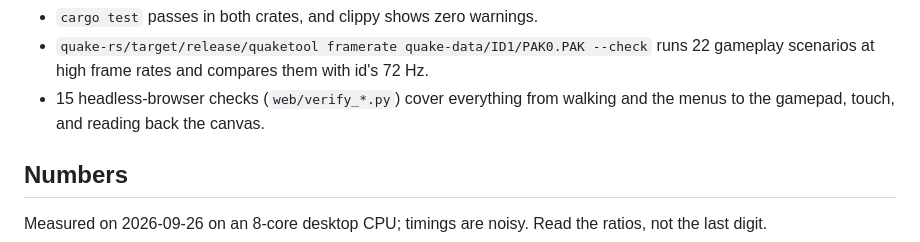
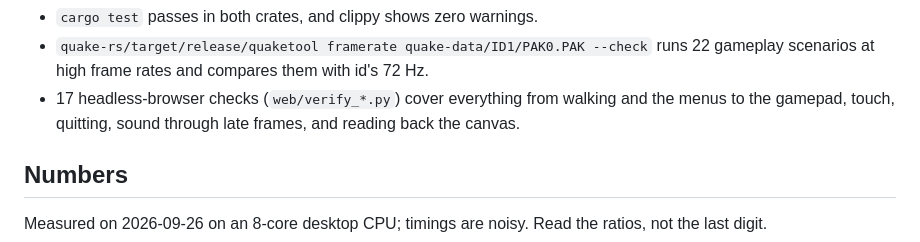
Before and after one commit to terrapapagalli1516/quake-srp, a Markdown page: README.md, the part around the change. Rendered like a GitHub page.

```diff
--- a/README.md
+++ b/README.md
@@ -200,8 +200,9 @@ Beyond Classic:
 - `cargo test` passes in both crates, and clippy shows zero warnings.
 - `quake-rs/target/release/quaketool framerate quake-data/ID1/PAK0.PAK --check` runs 22
   gameplay scenarios at high frame rates and compares them with id's 72 Hz.
-- 15 headless-browser checks (`web/verify_*.py`) cover everything from walking and the
-  menus to the gamepad, touch, and reading back the canvas.
+- 17 headless-browser checks (`web/verify_*.py`) cover everything from walking and the
+  menus to the gamepad, touch, quitting, sound through late frames, and reading back the
+  canvas.
 
 ## Numbers
 
```
Also changed, not shown: STATUS.md (+66 -19 lines).
